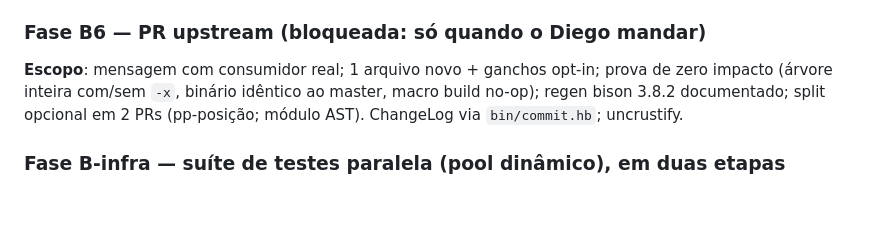
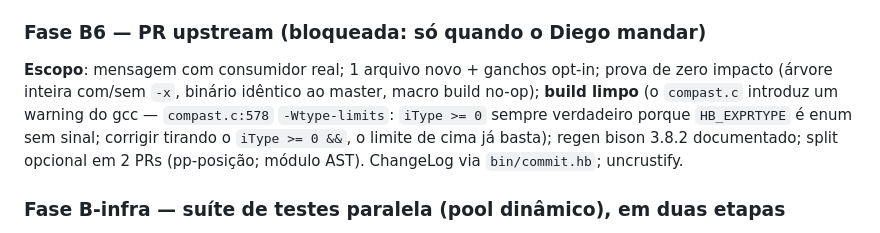
Before and after one commit to diegopego/hbrefactor, a Markdown page: docs/roadmap.md, the part around the change. Rendered like a GitHub page; blank space fills up the shorter version.

Commit message:
docs: track the compast.c -Wtype-limits warning as a B6 clean-build task
The AST dump (compast.c:578) emits a gcc -Wtype-limits warning: the
iType >= 0 guard is always true because HB_EXPRTYPE is an unsigned enum.
Harmless (the upper bound does the real work), but a new warning would
be flagged in the upstream PR, so record the fix (drop "iType >= 0 &&")
under the B6 clean-build criterion.

Co-Authored-By: Claude Opus 4.8 (1M context) <noreply@anthropic.com>

```diff
--- a/docs/roadmap.md
+++ b/docs/roadmap.md
@@ -415,8 +415,12 @@ CLI; manter os 9 comandos; preview `--dry-run --json` se a fricção pedir.
 
 **Escopo**: mensagem com consumidor real; 1 arquivo novo + ganchos opt-in;
 prova de zero impacto (árvore inteira com/sem `-x`, binário idêntico ao
-master, macro build no-op); regen bison 3.8.2 documentado; split opcional em
-2 PRs (pp-posição; módulo AST). ChangeLog via `bin/commit.hb`; uncrustify.
+master, macro build no-op); **build limpo** (o `compast.c` introduz um
+warning do gcc — `compast.c:578` `-Wtype-limits`: `iType >= 0` sempre
+verdadeiro porque `HB_EXPRTYPE` é enum sem sinal; corrigir tirando o
+`iType >= 0 &&`, o limite de cima já basta); regen bison 3.8.2 documentado;
+split opcional em 2 PRs (pp-posição; módulo AST). ChangeLog via
+`bin/commit.hb`; uncrustify.
 
 ### Fase B-infra — suíte de testes paralela (pool dinâmico), em duas etapas
 
```
